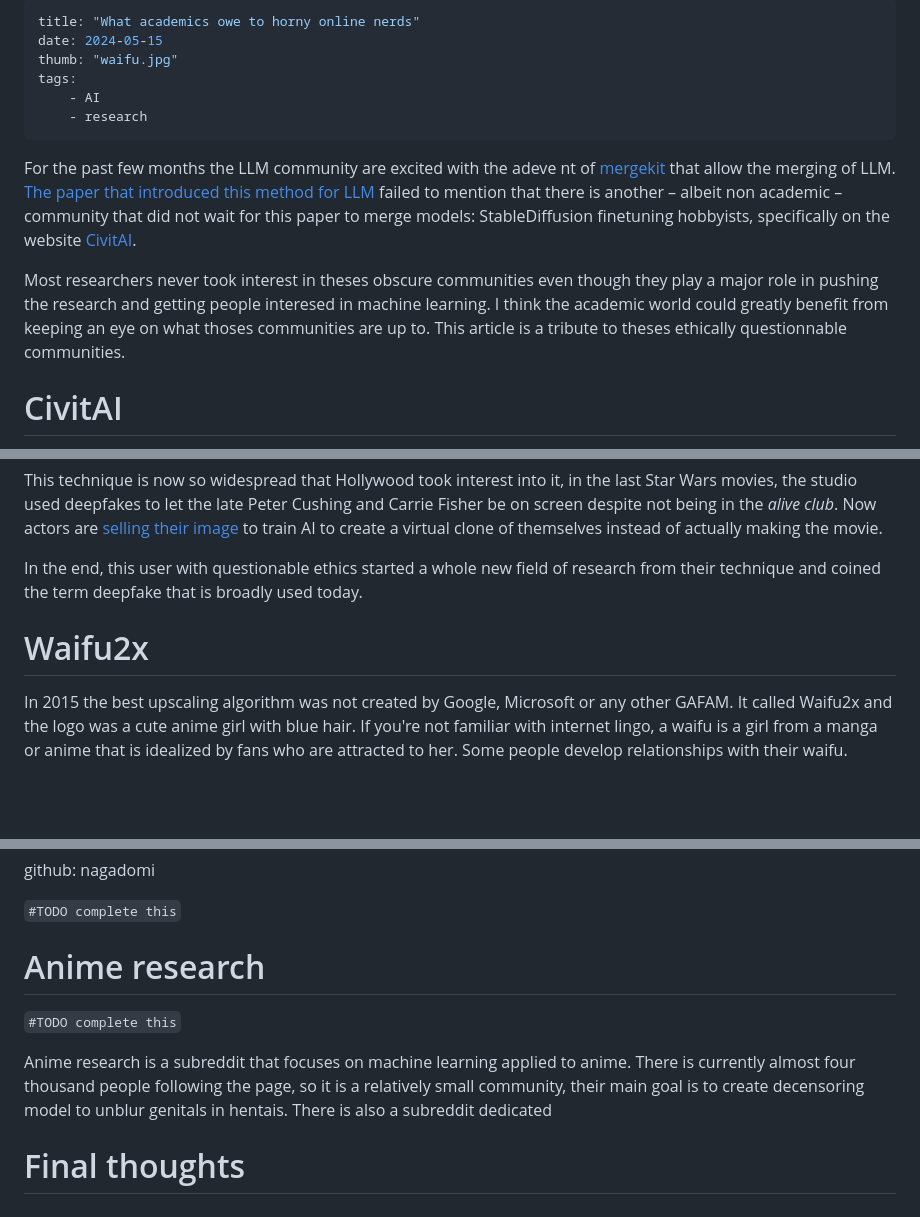
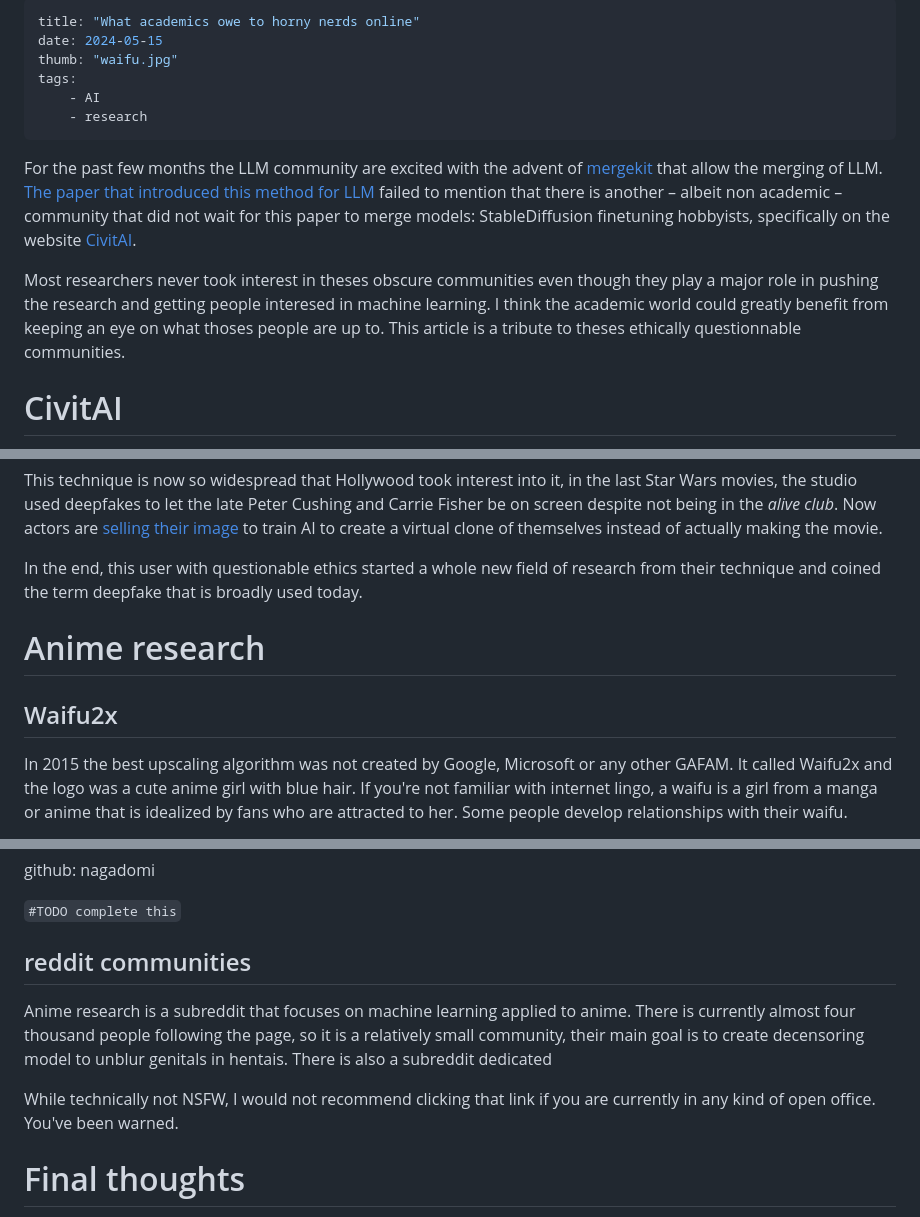
Before and after one commit to RubenGres/blog, a Markdown page: src/posts/ainerds.md, 3 parts joined by grey strips. Drawn GitHub-style; blank space fills up the shorter version.

Commit message:
added ressources to redact later

````diff
--- a/src/posts/ainerds.md
+++ b/src/posts/ainerds.md
@@ -1,5 +1,5 @@
 ---
-title: "What academics owe to horny online nerds"
+title: "What academics owe to horny nerds online"
 date: 2024-05-15
 thumb: "waifu.jpg"
 tags:
@@ -7,9 +7,9 @@ tags:
     - research
 ---
 
-For the past few months the LLM community are excited with the adeve nt of [mergekit](https://github.com/arcee-ai/mergekit) that allow the merging of LLM. [The paper that introduced this method for LLM](https://arxiv.org/abs/2306.01708) failed to mention that there is another – albeit non academic – community that did not wait for this paper to merge models: StableDiffusion finetuning hobbyists, specifically on the website [CivitAI](https://civitai.com/).
+For the past few months the LLM community are excited with the advent of [mergekit](https://github.com/arcee-ai/mergekit) that allow the merging of LLM. [The paper that introduced this method for LLM](https://arxiv.org/abs/2306.01708) failed to mention that there is another – albeit non academic – community that did not wait for this paper to merge models: StableDiffusion finetuning hobbyists, specifically on the website [CivitAI](https://civitai.com/).
 
-Most researchers never took interest in theses obscure communities even though they play a major role in pushing the research and getting people interesed in machine learning. I think the academic world could greatly benefit from keeping an eye on what thoses communities are up to. This article is a tribute to theses ethically questionnable communities.
+Most researchers never took interest in theses obscure communities even though they play a major role in pushing the research and getting people interesed in machine learning. I think the academic world could greatly benefit from keeping an eye on what thoses people are up to. This article is a tribute to theses ethically questionnable communities.
 
 # CivitAI
 
@@ -33,7 +33,10 @@ This technique is now so widespread that Hollywood took interest into it, in the
 
 In the end, this user with questionable ethics started a whole new field of research from their technique and coined the term deepfake that is broadly used today.
 
-# Waifu2x
+
+# Anime research
+
+## Waifu2x
 
 In 2015 the best upscaling algorithm was not created by Google, Microsoft or any other GAFAM. It called Waifu2x and the logo was a cute anime girl with blue hair. If you're not familiar with internet lingo, a waifu is a girl from a manga or anime that is idealized by fans who are attracted to her. Some people develop relationships with their waifu.
 
@@ -47,14 +50,23 @@ github: nagadomi
 
 ```#TODO complete this```
 
-# Anime research
+## reddit communities
 
-``` #TODO complete this ```
+<!---
+#TODO complete this talking about:
+https://www.thiswaifudoesnotexist.net
+DeepCreamPy: censorship removal
+https://www.reddit.com/r/AnimeResearch
+
+they've been following diffusion models since the beginning and moved from stylegan quickly
+--->
 
 Anime research is a subreddit that focuses on machine learning applied to anime.
 There is currently almost four thousand people following the page, so it is a relatively small community, their main goal is to create decensoring model to unblur genitals in hentais.
 There is also a subreddit dedicated
 
+While technically not NSFW, I would not recommend clicking that link if you are currently in any kind of open office. You've been warned.
+
 
 # Final thoughts
 
````
